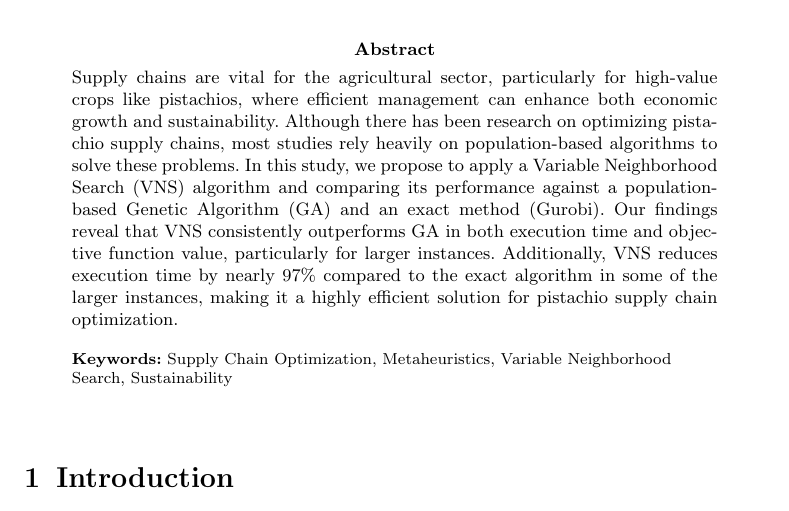
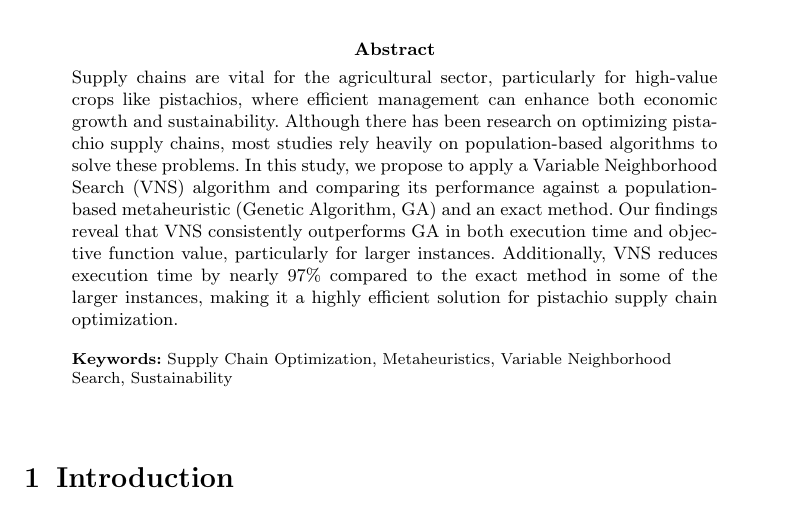
Before and after one commit to raissagd/Pistachio_CLSC, a LaTeX paper (sn-article-template/sn-article.tex): part of page 1 of 18, cut so that both start at the same text. Compiled offline with pdfLaTeX.

Commit message:
Pequenas melhorias no resumo

```diff
--- a/sn-article-template/sn-article.tex
+++ b/sn-article-template/sn-article.tex
@@ -116,12 +116,7 @@
 %% Sample for unstructured abstract %%
 %%==================================%%
 
-\abstract{Supply chains are vital for the agricultural sector, particularly for high-value crops like pistachios, where efficient management can enhance both
-economic growth and sustainability. Although there has been research on optimizing pistachio supply chains, most studies rely heavily on population-based
-algorithms to solve these problems. In this study, we propose to apply a Variable Neighborhood Search (VNS) algorithm and comparing its performance
-against a population-based Genetic Algorithm (GA) and an exact method (Gurobi). Our findings reveal that VNS consistently outperforms GA in both execution
-time and objective function value, particularly for larger instances. Additionally, VNS reduces execution time by nearly 97\% compared to the exact algorithm
-in some of the larger instances, making it a highly efficient solution for pistachio supply chain optimization.
+\abstract{Supply chains are vital for the agricultural sector, particularly for high-value crops like pistachios, where efficient management can enhance both  economic growth and sustainability. Although there has been research on optimizing pistachio supply chains, most studies rely heavily on population-based algorithms to solve these problems. In this study, we propose to apply a Variable Neighborhood Search (VNS) algorithm and comparing its performance against a population-based metaheuristic (Genetic Algorithm, GA) and an exact method. Our findings reveal that VNS consistently outperforms GA in both execution time and objective function value, particularly for larger instances. Additionally, VNS reduces execution time by nearly 97\% compared to the exact method in some of the larger instances, making it a highly efficient solution for pistachio supply chain optimization.
 }
 
 %%================================%%
```
Also changed, not shown: sn-article-template/sn-article.pdf, 3 other files.
